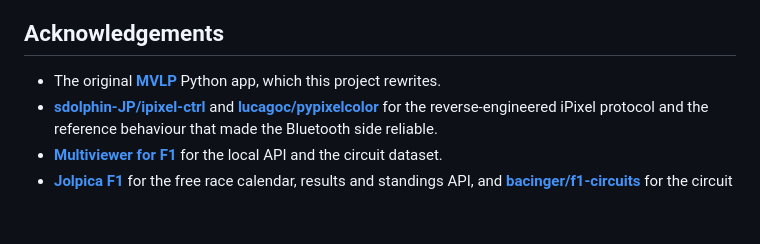
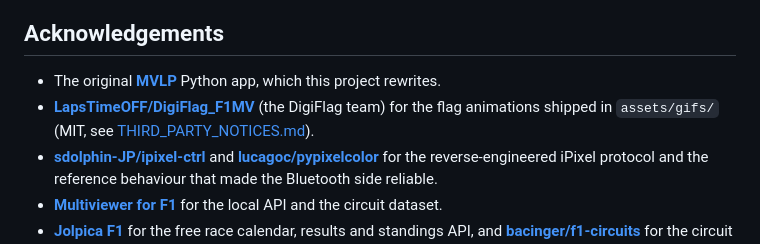
Before and after one commit to dekiller82/MVLP-2.0, a Markdown page: README.md, the part around the change. Rendered like a GitHub page; blank space fills up the shorter version.

Commit message:
Acknowledge the DigiFlag flag animations
Co-Authored-By: Claude Sonnet 5.5 <noreply@anthropic.com>

```diff
--- a/README.md
+++ b/README.md
@@ -520,6 +520,7 @@ That is expected: the mapping from marshal sectors to timing sectors is an estim
 ## Acknowledgements
 
 - The original **[MVLP](https://github.com/dekiller82/MVLP)** Python app, which this project rewrites.
+- **[LapsTimeOFF/DigiFlag_F1MV](https://github.com/LapsTimeOFF/DigiFlag_F1MV)** (the DigiFlag team) for the flag animations shipped in `assets/gifs/` (MIT, see [THIRD_PARTY_NOTICES.md](THIRD_PARTY_NOTICES.md)).
 - **[sdolphin-JP/ipixel-ctrl](https://github.com/sdolphin-JP/ipixel-ctrl)** and **[lucagoc/pypixelcolor](https://github.com/lucagoc/pypixelcolor)** for the reverse-engineered iPixel protocol and the reference behaviour that made the Bluetooth side reliable.
 - **[Multiviewer for F1](https://multiviewer.app/)** for the local API and the circuit dataset.
 - **[Jolpica F1](https://github.com/jolpica/jolpica-f1)** for the free race calendar, results and standings API, and **[bacinger/f1-circuits](https://github.com/bacinger/f1-circuits)** for the circuit outlines (MIT, see [THIRD_PARTY_NOTICES.md](THIRD_PARTY_NOTICES.md)).
```
Also changed, not shown: THIRD_PARTY_NOTICES.md (+28 -0 lines).
